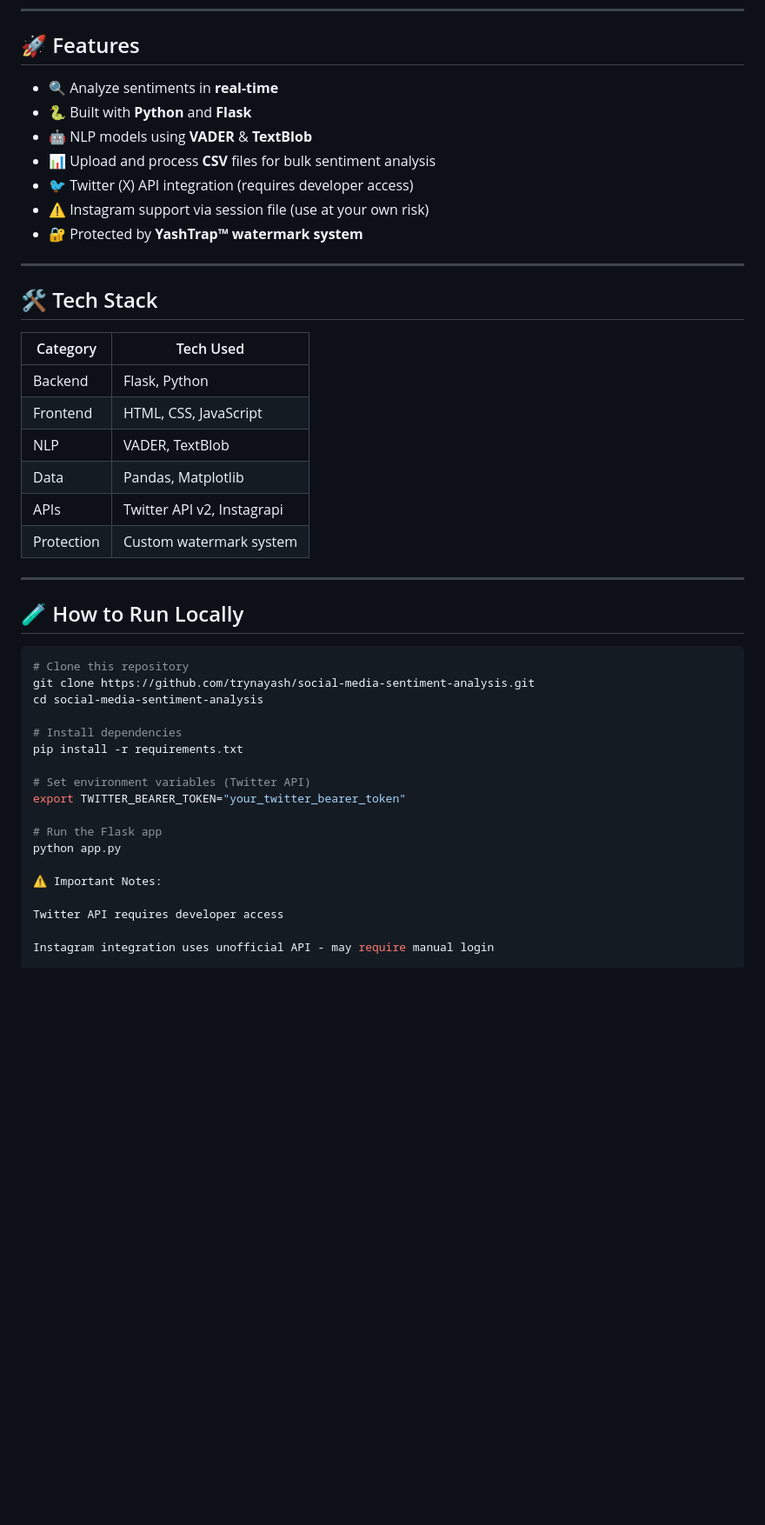
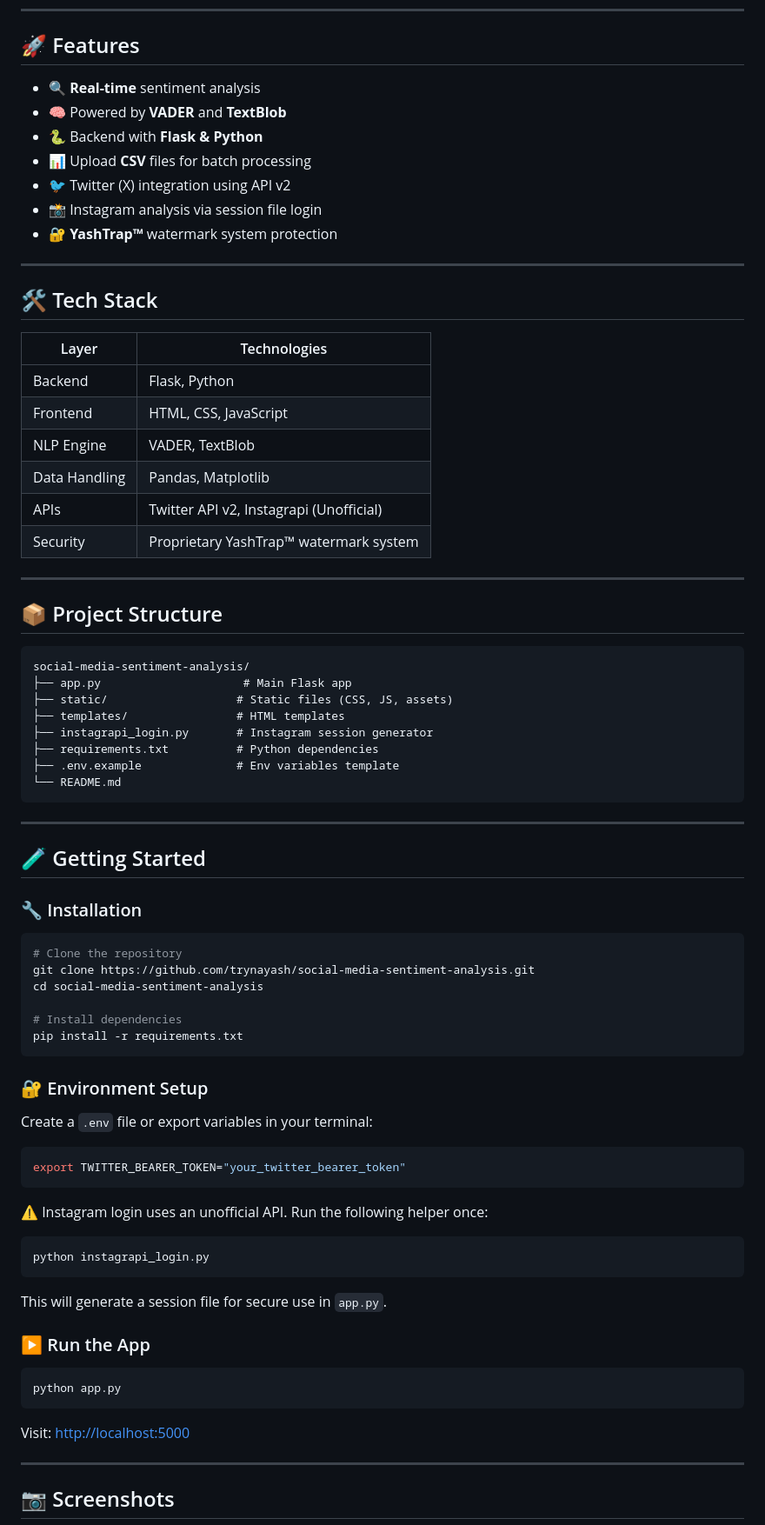
Before and after one commit to trynayash/social-media-sentiment-analysis, a Markdown page: README.md, the part around one of its changes. Shown at 87% size. GitHub-like rendering; blank space fills up the shorter version.

Commit message:
README.md is Now Enhanced

````diff
--- a/README.md
+++ b/README.md
@@ -24,48 +23,82 @@
 
 ## 🚀 Features
 
-- 🔍 Analyze sentiments in **real-time**
-- 🐍 Built with **Python** and **Flask**
-- 🤖 NLP models using **VADER** & **TextBlob**
-- 📊 Upload and process **CSV** files for bulk sentiment analysis
-- 🐦 Twitter (X) API integration (requires developer access)
-- ⚠️ Instagram support via session file (use at your own risk)
-- 🔐 Protected by **YashTrap™ watermark system**
+- 🔍 **Real-time** sentiment analysis
+- 🧠 Powered by **VADER** and **TextBlob**
+- 🐍 Backend with **Flask & Python**
+- 📊 Upload **CSV** files for batch processing
+- 🐦 Twitter (X) integration using API v2
+- 📸 Instagram analysis via session file login
+- 🔐 **YashTrap™** watermark system protection
 
 ---
 
 ## 🛠️ Tech Stack
 
-| Category     | Tech Used                       |
-|--------------|----------------------------------|
-| Backend      | Flask, Python                   |
-| Frontend     | HTML, CSS, JavaScript           |
-| NLP          | VADER, TextBlob                 |
-| Data         | Pandas, Matplotlib              |
-| APIs         | Twitter API v2, Instagrapi      |
-| Protection   | Custom watermark system        |
+| Layer         | Technologies                          |
+|---------------|---------------------------------------|
+| Backend       | Flask, Python                         |
+| Frontend      | HTML, CSS, JavaScript                 |
+| NLP Engine    | VADER, TextBlob                       |
+| Data Handling | Pandas, Matplotlib                    |
+| APIs          | Twitter API v2, Instagrapi (Unofficial)|
+| Security      | Proprietary YashTrap™ watermark system|
 
 ---
 
-## 🧪 How to Run Locally
+## 📦 Project Structure
+
+```
+social-media-sentiment-analysis/
+├── app.py                     # Main Flask app
+├── static/                   # Static files (CSS, JS, assets)
+├── templates/                # HTML templates
+├── instagrapi_login.py       # Instagram session generator
+├── requirements.txt          # Python dependencies
+├── .env.example              # Env variables template
+└── README.md
+```
+
+---
+
+## 🧪 Getting Started
+
+### 🔧 Installation
 
 ```bash
-# Clone this repository
+# Clone the repository
 git clone https://github.com/trynayash/social-media-sentiment-analysis.git
 cd social-media-sentiment-analysis
 
 # Install dependencies
 pip install -r requirements.txt
+```
 
-# Set environment variables (Twitter API)
+### 🔐 Environment Setup
+
+Create a `.env` file or export variables in your terminal:
+
+```bash
 export TWITTER_BEARER_TOKEN="your_twitter_bearer_token"
+```
 
-# Run the Flask app
+⚠️ Instagram login uses an unofficial API. Run the following helper once:
+
+```bash
+python instagrapi_login.py
+```
+
+This will generate a session file for secure use in `app.py`.
+
+### ▶️ Run the App
+
+```bash
 python app.py
+```
 
-⚠️ Important Notes:
+Visit: [http://localhost:5000](http://localhost:5000)
 
-Twitter API requires developer access
+---
 
-Instagram integration uses unofficial API - may require manual login
+## 📷 Screenshots
 
````
Also changed, not shown: other parts of README.md (+58 -37 lines).
